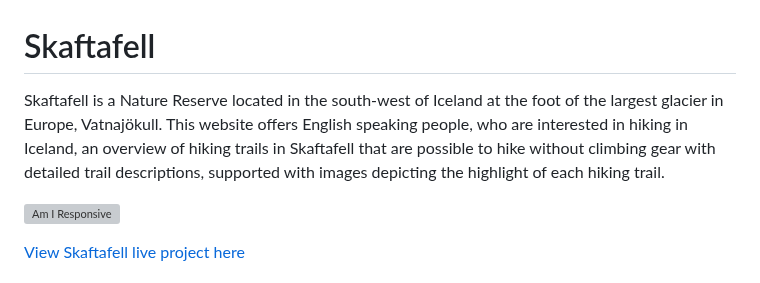
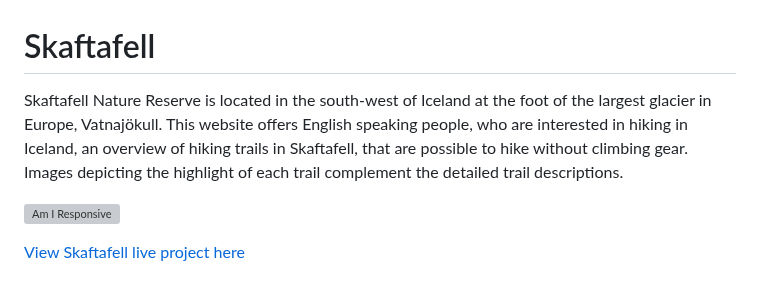
Before and after one commit to g-omarsdottir/skaftafell, a Markdown page: README.md, the part around the change. Rendered like a GitHub page; grey boxes are pictures that could not be loaded.

Commit message:
Fix introduction of README

```diff
--- a/README.md
+++ b/README.md
@@ -1,6 +1,6 @@
 # Skaftafell
 
-Skaftafell is a Nature Reserve located in the south-west of Iceland at the foot of the largest glacier in Europe, Vatnajökull. This website offers English speaking people, who are interested in hiking in Iceland, an overview of hiking trails in Skaftafell that are possible to hike without climbing gear with detailed trail descriptions, supported with images depicting the highlight of each hiking trail.
+Skaftafell Nature Reserve is located in the south-west of Iceland at the foot of the largest glacier in Europe, Vatnajökull. This website offers English speaking people, who are interested in hiking in Iceland, an overview of hiking trails in Skaftafell, that are possible to hike without climbing gear. Images depicting the highlight of each trail complement the detailed trail descriptions.
 
 ![Am I Responsive](documention/am-I-responsive.png)
 
```
